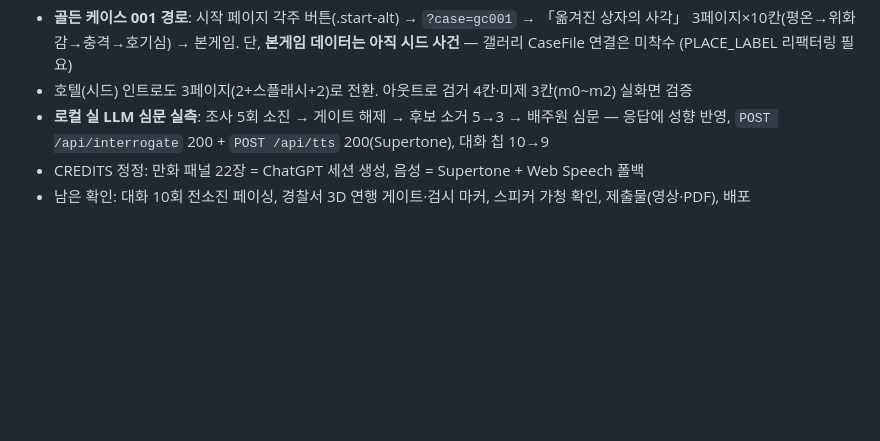
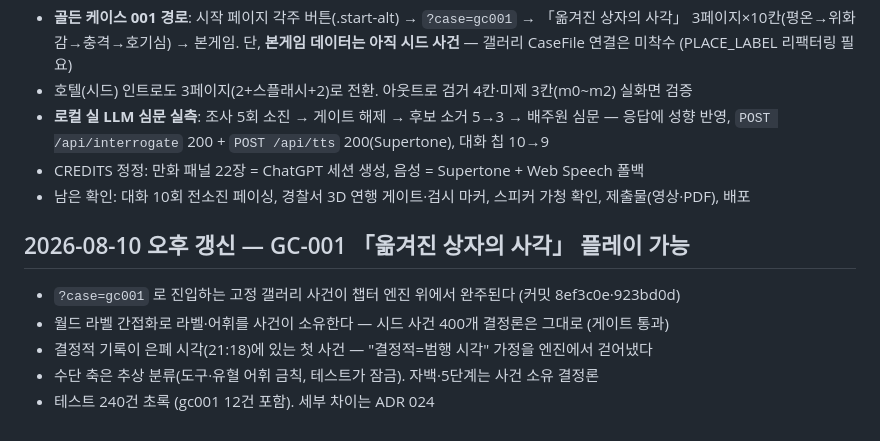
Before and after one commit to teobasaki/nan-alibi, a Markdown page: docs/STATE.md, the part around the change. Rendered like a GitHub page; blank space fills up the shorter version.

```diff
--- a/docs/STATE.md
+++ b/docs/STATE.md
@@ -121,3 +121,10 @@
 - CREDITS 정정: 만화 패널 22장 = ChatGPT 세션 생성, 음성 = Supertone + Web Speech 폴백
 - 남은 확인: 대화 10회 전소진 페이싱, 경찰서 3D 연행 게이트·검시 마커, 스피커 가청 확인,
   제출물(영상·PDF), 배포
+
+## 2026-08-10 오후 갱신 — GC-001 「옮겨진 상자의 사각」 플레이 가능
+- `?case=gc001` 로 진입하는 고정 갤러리 사건이 챕터 엔진 위에서 완주된다 (커밋 8ef3c0e·923bd0d)
+- 월드 라벨 간접화로 라벨·어휘를 사건이 소유한다 — 시드 사건 400개 결정론은 그대로 (게이트 통과)
+- 결정적 기록이 은폐 시각(21:18)에 있는 첫 사건 — "결정적=범행 시각" 가정을 엔진에서 걷어냈다
+- 수단 축은 추상 분류(도구·유혈 어휘 금칙, 테스트가 잠금). 자백·5단계는 사건 소유 결정론
+- 테스트 240건 초록 (gc001 12건 포함). 세부 차이는 ADR 024
```
Also changed, not shown: docs/decisions/024-GC001-어댑테이션-세칙.md (added, +51 -0 lines), docs/journal/2026-08-10.md (+14 -0 lines).
